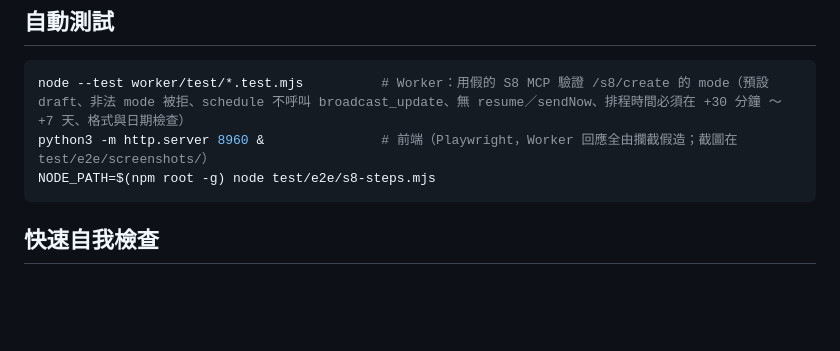
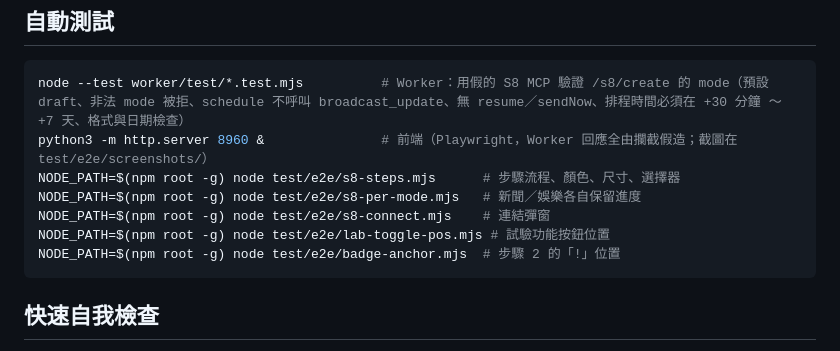
Before and after one commit to unnn3ing-oss/LinePushPatternTool, a Markdown page: worker/README.md, the part around the change. Rendered like a GitHub page; blank space fills up the shorter version.

````diff
--- a/worker/README.md
+++ b/worker/README.md
@@ -59,7 +59,11 @@
 ```bash
 node --test worker/test/*.test.mjs          # Worker：用假的 S8 MCP 驗證 /s8/create 的 mode（預設 draft、非法 mode 被拒、schedule 不呼叫 broadcast_update、無 resume／sendNow、排程時間必須在 +30 分鐘 ～ +7 天、格式與日期檢查）
 python3 -m http.server 8960 &               # 前端（Playwright，Worker 回應全由攔截假造；截圖在 test/e2e/screenshots/）
-NODE_PATH=$(npm root -g) node test/e2e/s8-steps.mjs
+NODE_PATH=$(npm root -g) node test/e2e/s8-steps.mjs      # 步驟流程、顏色、尺寸、選擇器
+NODE_PATH=$(npm root -g) node test/e2e/s8-per-mode.mjs   # 新聞／娛樂各自保留進度
+NODE_PATH=$(npm root -g) node test/e2e/s8-connect.mjs    # 連結彈窗
+NODE_PATH=$(npm root -g) node test/e2e/lab-toggle-pos.mjs # 試驗功能按鈕位置
+NODE_PATH=$(npm root -g) node test/e2e/badge-anchor.mjs  # 步驟 2 的「!」位置
 ```
 
 ## 快速自我檢查
````
Also changed, not shown: README.md (+2 -2 lines).
